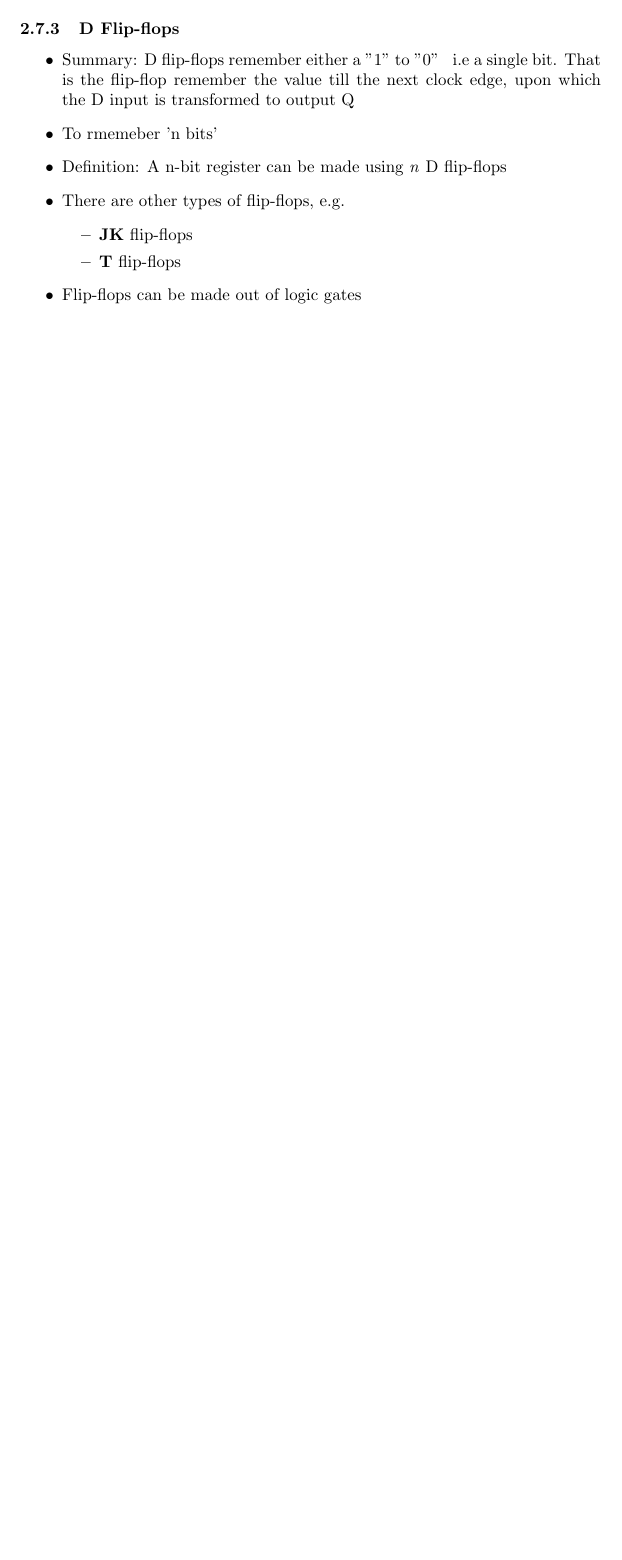
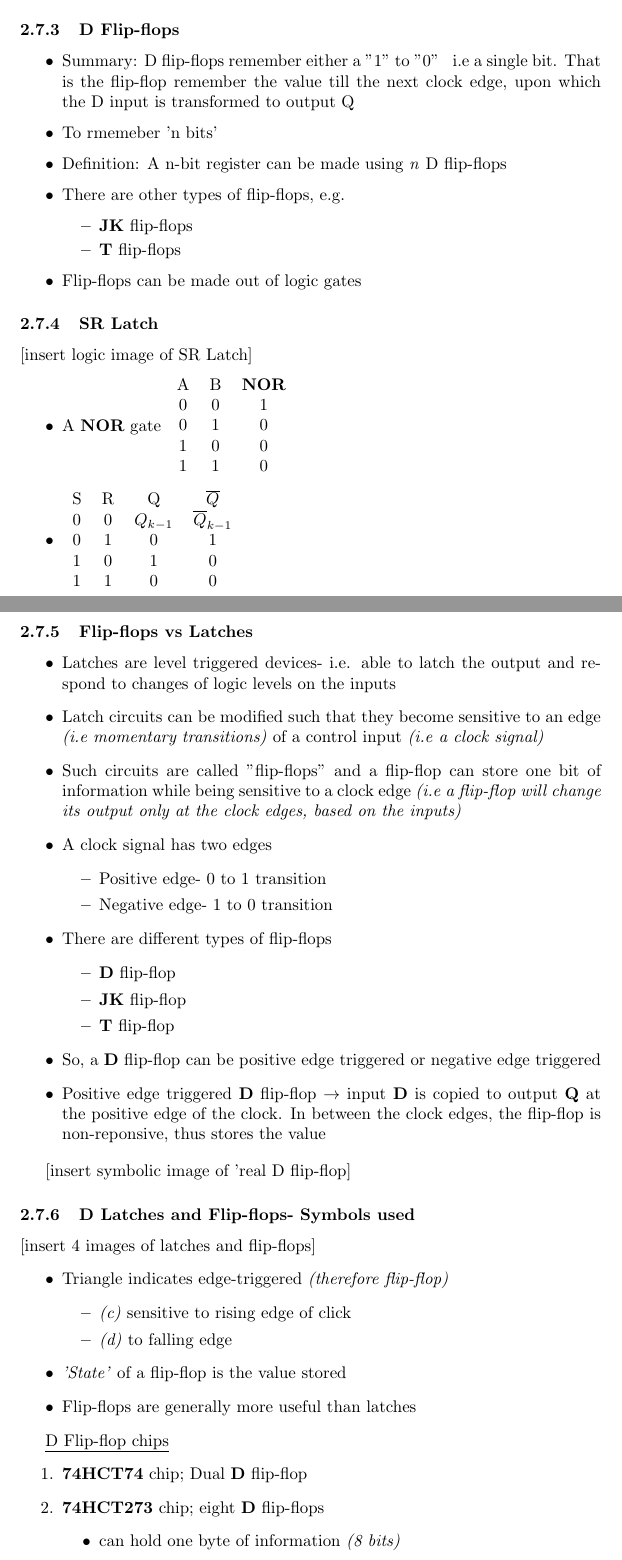
Before and after one commit to pmaher1/CSSE2010-Notes, a LaTeX document (Lecture-Notes/csse2010 course notes.tex): part of page 10 of 10 before the commit and two parts of pages 10 and 11 of 13 after it, the two joined at a grey line, cut so that both start at the same text, the shorter picture padded with empty space. Compiled offline with pdfLaTeX.

Commit message:
Add files via upload

```diff
--- a/Lecture-Notes/csse2010 course notes.tex
+++ b/Lecture-Notes/csse2010 course notes.tex
@@ -519,3 +519,69 @@ Memory element: \underline{D Flip Flop}
 \item Flip-flops can be made out of logic gates
 \end{itemize}
 
+\subsubsection{SR Latch}
+
+[insert logic image of SR Latch]
+
+\begin{itemize}
+\item A \textbf{NOR} gate
+\begin{tabular}{ c c c }
+A & B & \textbf{NOR} \\
+0 & 0 & 1 \\
+0 & 1 & 0 \\
+1 & 0 & 0 \\
+1 & 1 & 0 \\
+\end{tabular}
+\item
+\begin{tabular} { c c c c }
+S & R & Q & $\overline{Q}$ \\
+0 & 0 & $Q_{k-1}$ & $\overline{Q}_{k-1}$ \\
+0 & 1 & 0 & 1 \\
+1 & 0 & 1 & 0 \\
+1 & 1 & 0 & 0 \\
+\end{tabular}
+\end{itemize}
+
+\subsubsection{Flip-flops vs Latches}
+\begin{itemize}
+\item Latches are level triggered devices- i.e. able to latch the output and respond to changes of logic levels on the inputs
+\item Latch circuits can be modified such that they become sensitive to an edge \textit{(i.e momentary transitions)} of a control
+input \textit{(i.e a clock signal)}
+\item Such circuits are called "flip-flops" and a flip-flop can store one bit of information while being sensitive to a clock edge
+\textit{(i.e a flip-flop will change its output only at the clock edges, based on the inputs)}
+\item A clock signal has two edges
+\begin{itemize}
+\item Positive edge- 0 to 1 transition
+\item Negative edge- 1 to 0 transition
+\end{itemize}
+\item There are different types of flip-flops
+\begin{itemize}
+\item\textbf{D} flip-flop
+\item \textbf{JK} flip-flop
+\item \textbf{T} flip-flop
+\end{itemize}
+\item So, a \textbf{D} flip-flop can be positive edge triggered or negative edge triggered
+\item Positive edge triggered \textbf{D} flip-flop $\rightarrow$ input \textbf{D} is copied to output \textbf{Q} at the positive edge of the clock. In between the clock edges, the flip-flop is non-reponsive, thus stores the value
+\end{itemize}
+
+[insert symbolic image of 'real D flip-flop]
+
+\subsubsection{D Latches and Flip-flops- Symbols used}
+[insert 4 images of latches and flip-flops]
+\begin{itemize}
+\item Triangle indicates edge-triggered \textit{(therefore flip-flop)}
+\begin{itemize}
+\item \textit{(c)} sensitive to rising edge of click
+\item \textit{(d)} to falling edge
+\end{itemize}
+\item \textit{'State'} of a flip-flop is the value stored
+\item Flip-flops are generally more useful than latches
+\end{itemize}
+
+\underline{D Flip-flop chips}
+\begin{enumerate}
+\item \textbf{74HCT74} chip; Dual \textbf{D} flip-flop
+\item \textbf{74HCT273} chip; eight \textbf{D} flip-flops
+\begin{itemize}
+\item can hold one byte of information \textit{(8 bits)}
+\end{itemize}
```
Also changed, not shown: Lecture-Notes/csse2010 course notes.pdf, Lecture-Notes/csse2010 course notes.tex (51 more changed lines).
